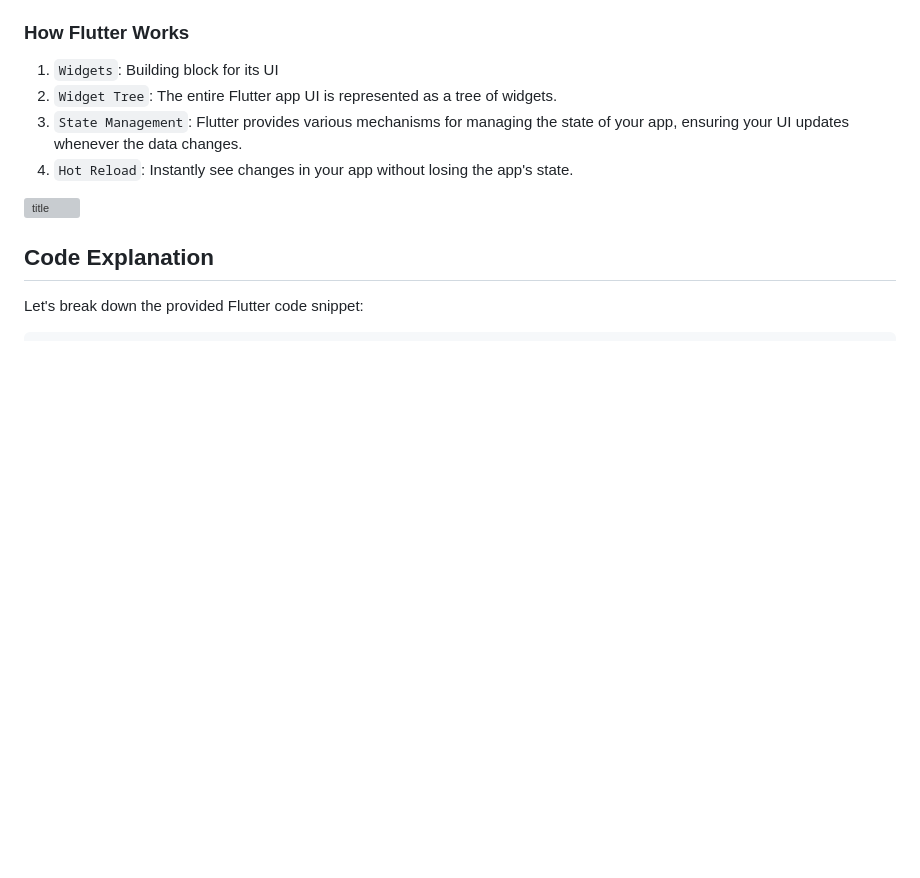
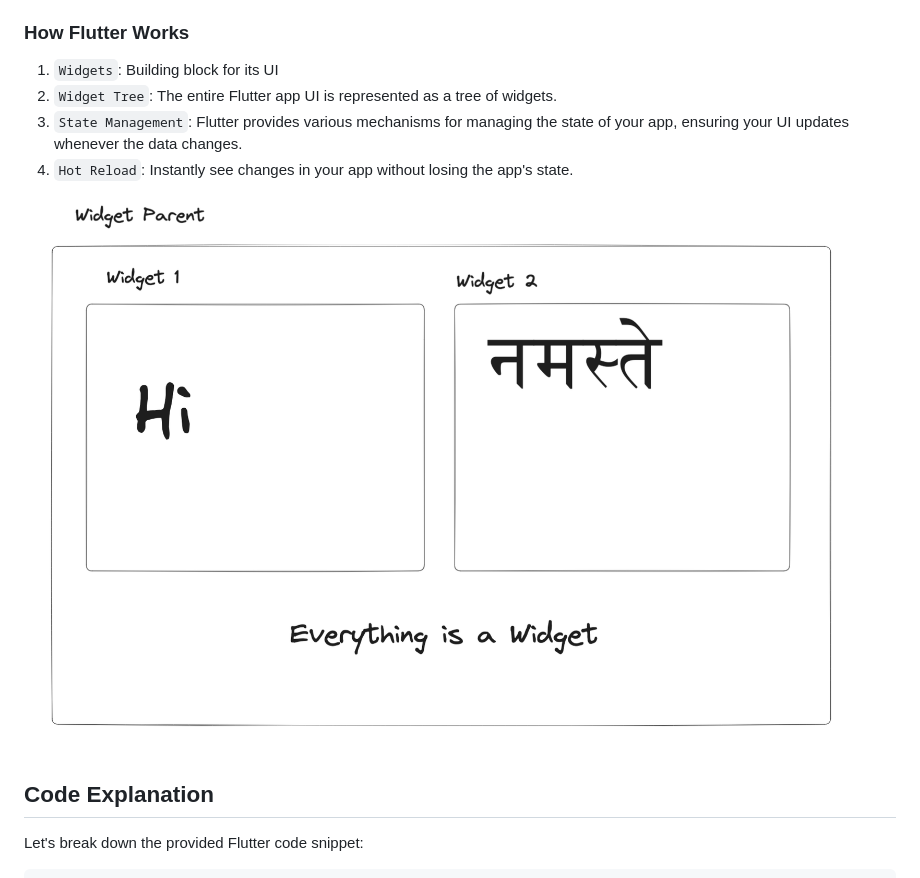
Before and after one commit to psidh/NameState, a Markdown page: README.md, the part around the change. GitHub-like rendering; blank space fills up the shorter version; grey boxes are pictures that could not be loaded.

```diff
--- a/README.md
+++ b/README.md
@@ -15,7 +15,7 @@ It's known for its fast development, expressive UI, and smooth performance.
 3. `State Management`: Flutter provides various mechanisms for managing the state of your app, ensuring your UI updates whenever the data changes.
 4. `Hot Reload`: Instantly see changes in your app without losing the app's state.
 
-![title]("assets/image1.png")
+![Image](Images/image1.png)
 
 ## Code Explanation
 
```
